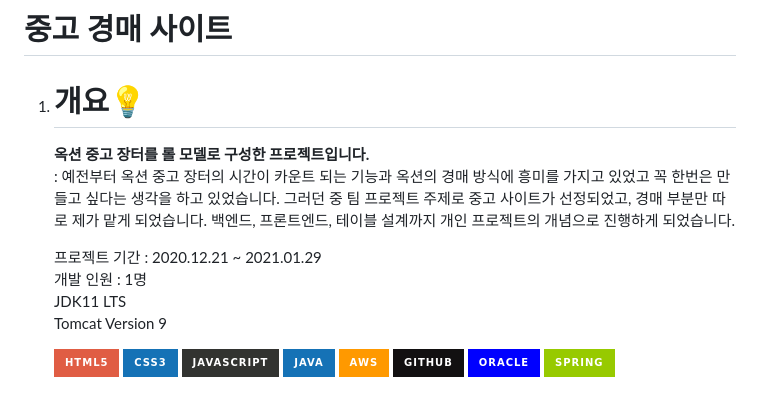
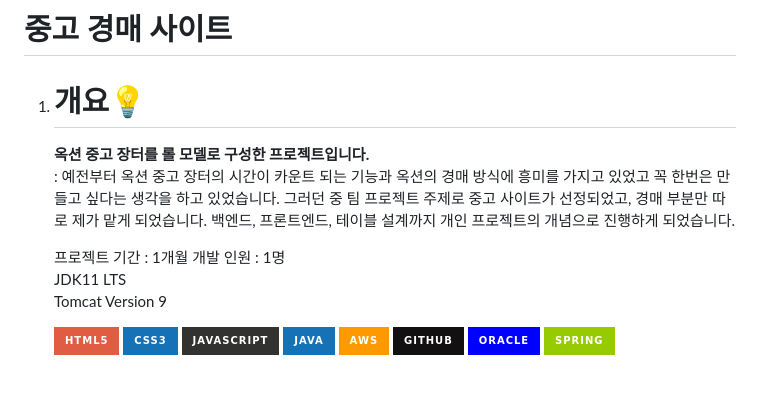
Before and after one commit to khj20231204/AuctionJavaTeamProject, a Markdown page: README.md, the part around one of its changes. GitHub-like rendering; badges without logos.

Commit message:
readme_table

```diff
--- a/README.md
+++ b/README.md
@@ -6,7 +6,7 @@
    __옥션 중고 장터를 롤 모델로 구성한 프로젝트입니다.__
    : 예전부터 옥션 중고 장터의 시간이 카운트 되는 기능과 옥션의 경매 방식에 흥미를 가지고 있었고 꼭 한번은 만들고 싶다는 생각을 하고 있었습니다. 그러던 중 팀 프로젝트 주제로 중고 사이트가 선정되었고, 경매 부분만 따로 제가 맡게 되었습니다. 백엔드, 프론트엔드, 테이블 설계까지 개인 프로젝트의 개념으로 진행하게 되었습니다.
 
-   프로젝트 기간 : 2020.12.21 ~ 2021.01.29
+   프로젝트 기간 : 1개월
    개발 인원 : 1명
    JDK11 LTS
    Tomcat Version 9
```
Also changed, not shown: other parts of README.md (+15 -0 lines), flow_bid.png (added), flow_interesting.png (added), flow_main.png (added), flow_payment.png (added), flow_register.png (added), program_draft.png (deleted).
